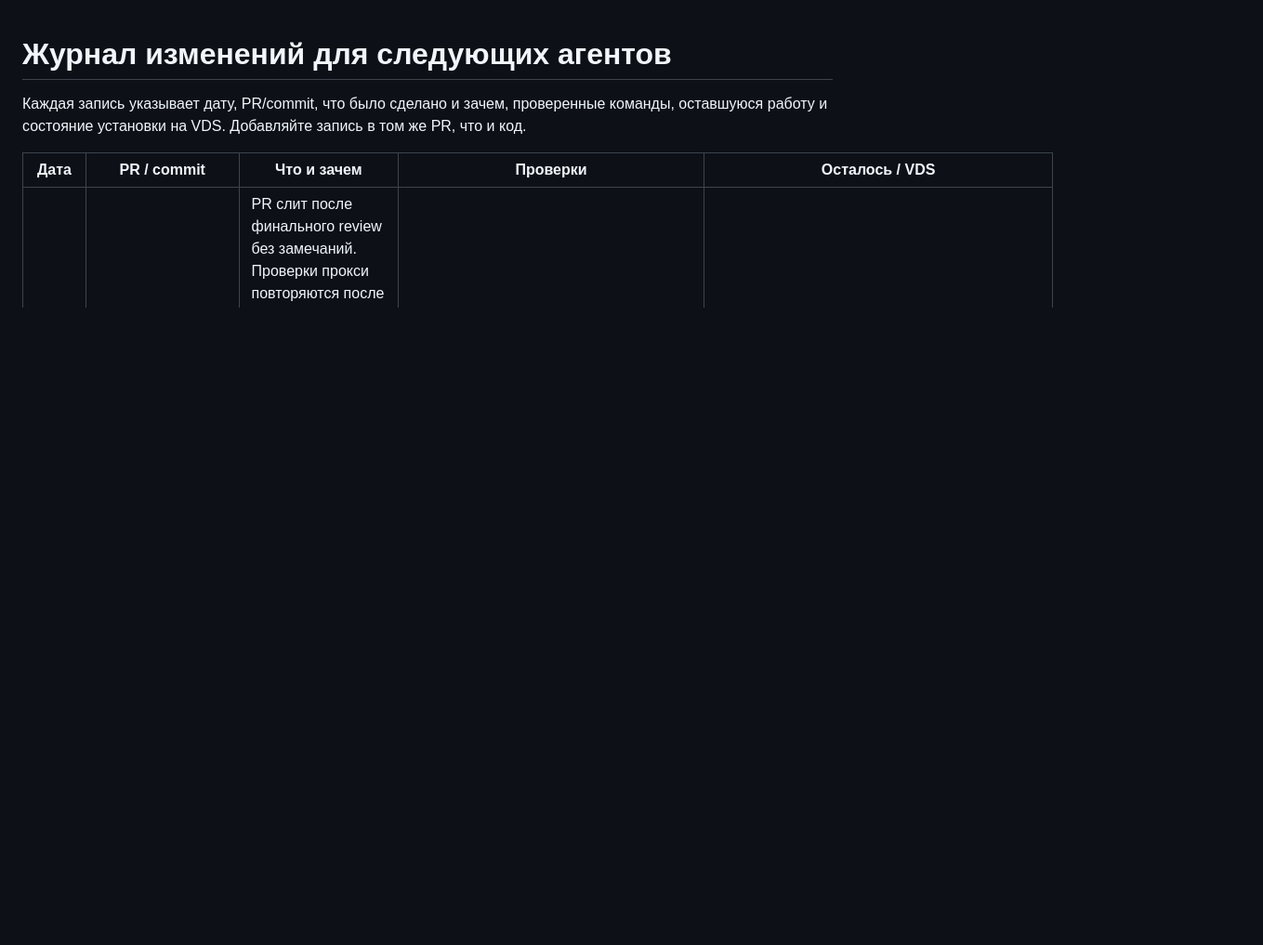
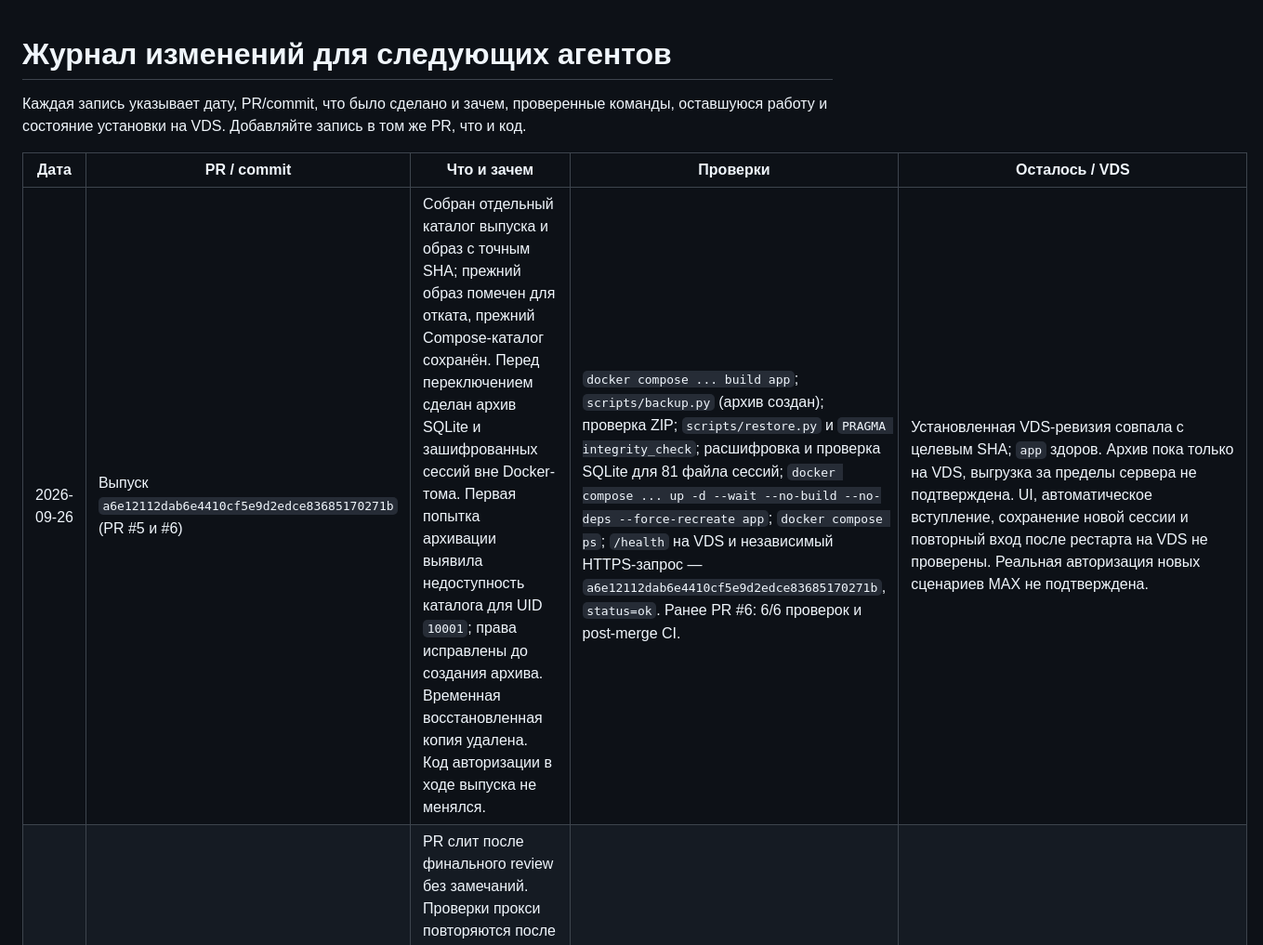
Before and after one commit to Edifier01/maxbot-v2, a Markdown page: docs/change-log.md, the part around the change. Shown at 93% size. Rendered like a GitHub page; blank space fills up the shorter version.

```diff
--- a/docs/change-log.md
+++ b/docs/change-log.md
@@ -4,6 +4,7 @@
 
 | Дата | PR / commit | Что и зачем | Проверки | Осталось / VDS |
 |---|---|---|---|---|
+| 2026-09-26 | Выпуск `a6e12112dab6e4410cf5e9d2edce83685170271b` (PR #5 и #6) | Собран отдельный каталог выпуска и образ с точным SHA; прежний образ помечен для отката, прежний Compose-каталог сохранён. Перед переключением сделан архив SQLite и зашифрованных сессий вне Docker-тома. Первая попытка архивации выявила недоступность каталога для UID `10001`; права исправлены до создания архива. Временная восстановленная копия удалена. Код авторизации в ходе выпуска не менялся. | `docker compose ... build app`; `scripts/backup.py` (архив создан); проверка ZIP; `scripts/restore.py` и `PRAGMA integrity_check`; расшифровка и проверка SQLite для 81 файла сессий; `docker compose ... up -d --wait --no-build --no-deps --force-recreate app`; `docker compose ps`; `/health` на VDS и независимый HTTPS-запрос — `a6e12112dab6e4410cf5e9d2edce83685170271b`, `status=ok`. Ранее PR #6: 6/6 проверок и post-merge CI. | Установленная VDS-ревизия совпала с целевым SHA; `app` здоров. Архив пока только на VDS, выгрузка за пределы сервера не подтверждена. UI, автоматическое вступление, сохранение новой сессии и повторный вход после рестарта на VDS не проверены. Реальная авторизация новых сценариев MAX не подтверждена. |
 | 2026-09-26 | PR #5, merge commit 9230ec9 (main) | PR слит после финального review без замечаний. Проверки прокси повторяются после авторизации, до авто-вступления и перед фиксацией членства; подтверждены нормализация телефонов, удаление номера, приватность и понятные ошибки. Прямой request_code не менялся. | Локально: pytest unit/API (82 passed), pytest browser (6 passed), Node (2 passed), JS syntax, py_compile, pip check, docker compose config, git diff --check. GitHub PR CI: 6/6 checks; post-merge CI: Windows/Linux Python+browser и Docker прошли. | GitHub main синхронизирован на 9230ec9. VDS /health.revision остаётся 385ff2389b4d34c5e220c06b283ad6a112816023. Резервная копия, restore test и выпуск не выполнены: в среде нет SSH-конфигурации или консоли провайдера. Живой MAX smoke test новых сценариев не выполнялся. |
 | 2026-09-26 | PR #5, commits 3c389cd, 58a4e22, 84c1c9e; ветка codex/account-onboarding-proxy-join | Закрыты замечания review по проверкам прокси, гонке удаления, приватности телефона и понятным ошибкам. Перед авто-вступлением, каждым запросом членства и фиксацией результата повторно проверяется здоровье назначенного прокси; тест браузера стабилизирован после замечания CI. Существующий прямой request_code не менялся. | pytest -q --ignore=tests/test_browser_workflows.py (82 passed); pytest -q tests/test_browser_workflows.py (6 passed); node --check static/app.js; node --check static/join.js; node --test tests/test_join_start.cjs (2 passed); py_compile для app, onboarding и API/browser test-файлов; pip check; docker compose config --quiet (код 0, локальный Docker config недоступен); git diff --check. | PR открыт; после исправления нестабильного теста ожидаются повторный review и CI для актуального коммита. VDS по /health.revision остаётся на 385ff2389b4d34c5e220c06b283ad6a112816023. Производственная резервная копия, тест восстановления и выпуск не выполнены: в среде нет SSH-конфигурации или открытого доступа к консоли провайдера. Живой MAX smoke test для изменений не выполнялся. |
 | 2026-09-26 | Commit `56b286c`; ветка `codex/account-onboarding-proxy-join` | Нормализация российского телефона к `+7XXXXXXXXXX`; автовступление по MAX-ссылке с ручным резервным путём; понятные ошибки; проверка и блокировка неисправных прокси; мягкое удаление номера с сохранением истории. Существующий прямой `request_code` и дальнейшая авторизация через прокси сохранены. | `.\.venv\Scripts\python.exe -m pytest -q --ignore=tests/test_browser_workflows.py` (74 passed); `.\.venv\Scripts\python.exe -m pytest -q tests/test_browser_workflows.py` (5 passed); `node --check static/app.js`; `node --check static/join.js`; `node --test tests/test_join_start.cjs` (1 passed); `.\.venv\Scripts\python.exe -m py_compile maxbot_v2/app.py maxbot_v2/db.py maxbot_v2/max_adapter.py maxbot_v2/onboarding.py maxbot_v2/scheduling.py maxbot_v2/session_vault.py maxbot_v2/workers.py`; `.\.venv\Scripts\python.exe -m pip check`; `docker compose config --quiet` (код 0, предупреждение доступа к локальному Docker config); `git diff --check`. | Резервная копия, восстановление, выпуск VDS и `/health.revision` ещё не выполнены. Реальную SMS-авторизацию и вступление MAX по тестовому аккаунту не проверяли. |
```
Also changed, not shown: docs/operations.md (+4 -3 lines), docs/project-state.md (+2 -2 lines).
